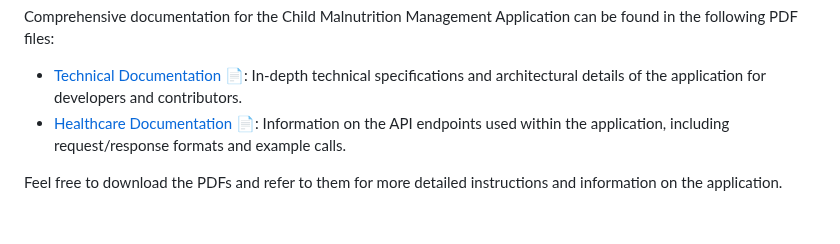
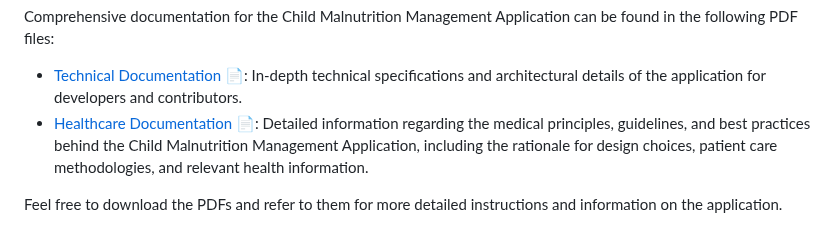
Before and after one commit to sajitheranda/medical_data_collector, a Markdown page: README.md, the part around the change. Drawn GitHub-style.

```diff
--- a/README.md
+++ b/README.md
@@ -205,6 +205,6 @@ The application leverages Firebase Firestore as a NoSQL database to securely sto
 Comprehensive documentation for the Child Malnutrition Management Application can be found in the following PDF files:
 
 - [Technical Documentation 📄](https://github.com/username/child-malnutrition-management/docs/technical_documentation.pdf): In-depth technical specifications and architectural details of the application for developers and contributors.
-- [Healthcare Documentation 📄](https://github.com/username/child-malnutrition-management/docs/api_documentation.pdf): Information on the API endpoints used within the application, including request/response formats and example calls.
+- [Healthcare Documentation 📄](https://github.com/username/child-malnutrition-management/docs/api_documentation.pdf): Detailed information regarding the medical principles, guidelines, and best practices behind the Child Malnutrition Management Application, including the rationale for design choices, patient care methodologies, and relevant health information.
 
 Feel free to download the PDFs and refer to them for more detailed instructions and information on the application.
```
